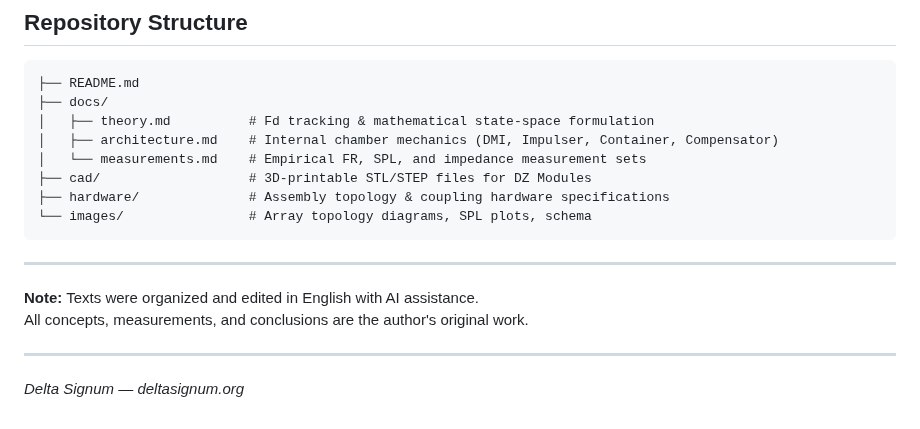
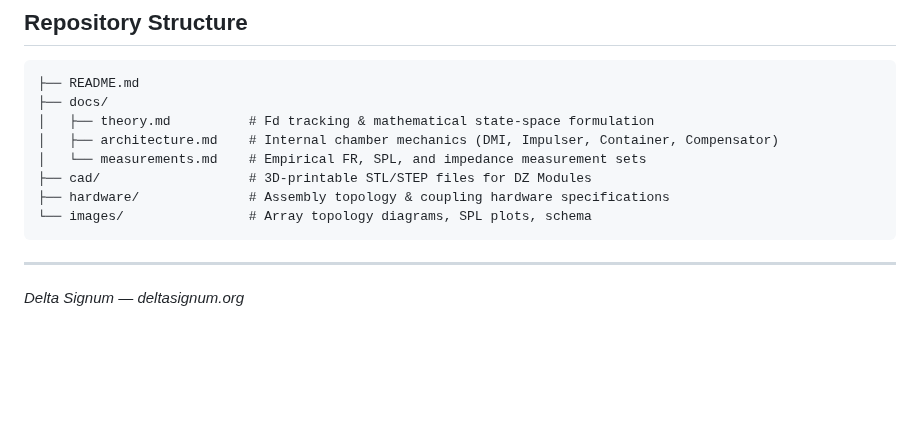
Before and after one commit to DeltaSignum/Dynamic-Zero, a Markdown page: docs/theory.md, the part around the change. Drawn GitHub-style; blank space fills up the shorter version.

Commit message:
Edit theory.md to remove AI assistance note
Removed note about AI assistance and author's original work.

````diff
--- a/docs/theory.md
+++ b/docs/theory.md
@@ -211,12 +211,5 @@ The historical path is independent, but the physical idea is continuous: **from
 ├── hardware/              # Assembly topology & coupling hardware specifications
 └── images/                # Array topology diagrams, SPL plots, schema
 ```
-
 ---
-
-**Note:** Texts were organized and edited in English with AI assistance.
-All concepts, measurements, and conclusions are the author's original work.
-
----
-
 *Delta Signum — deltasignum.org*
````
